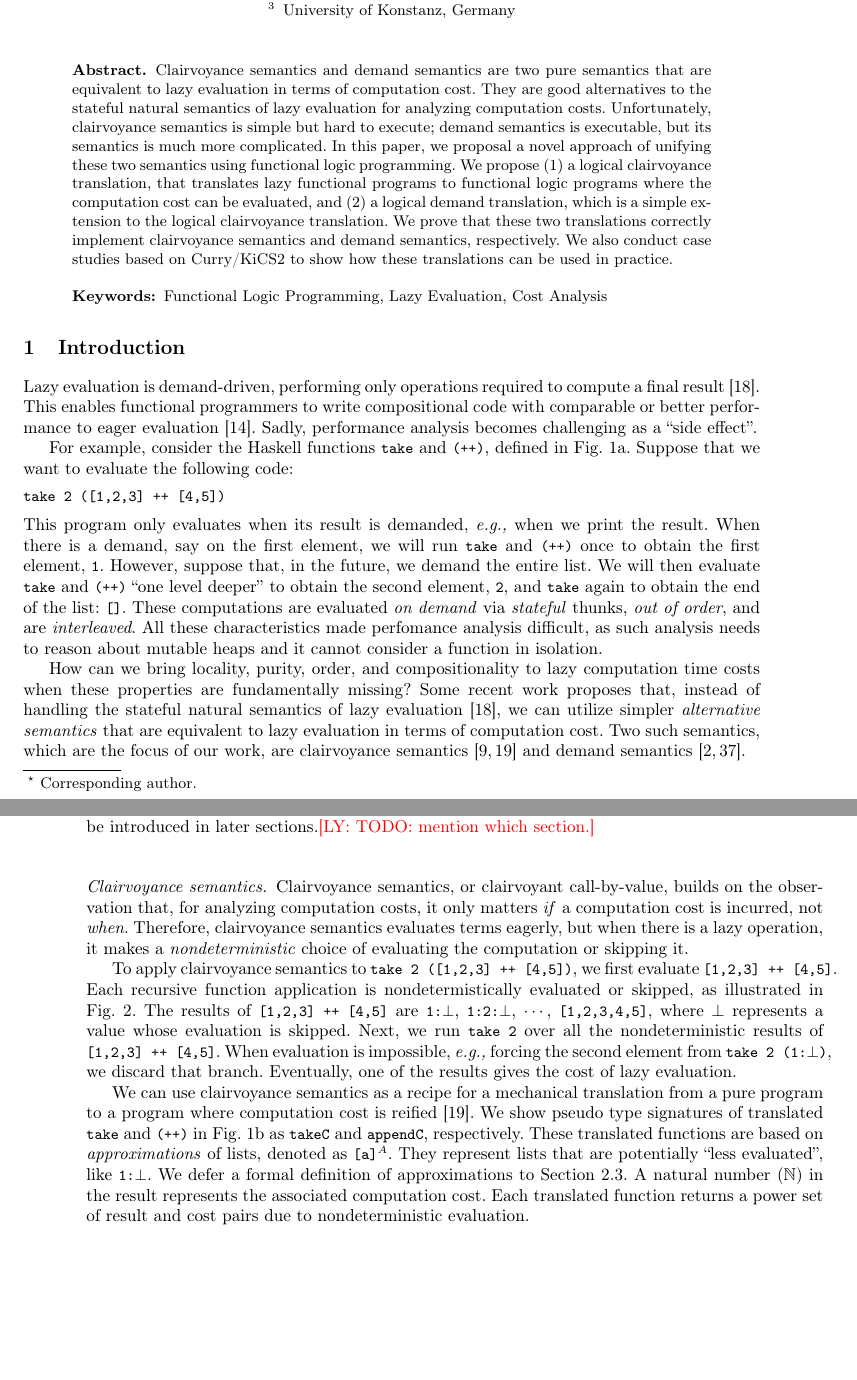
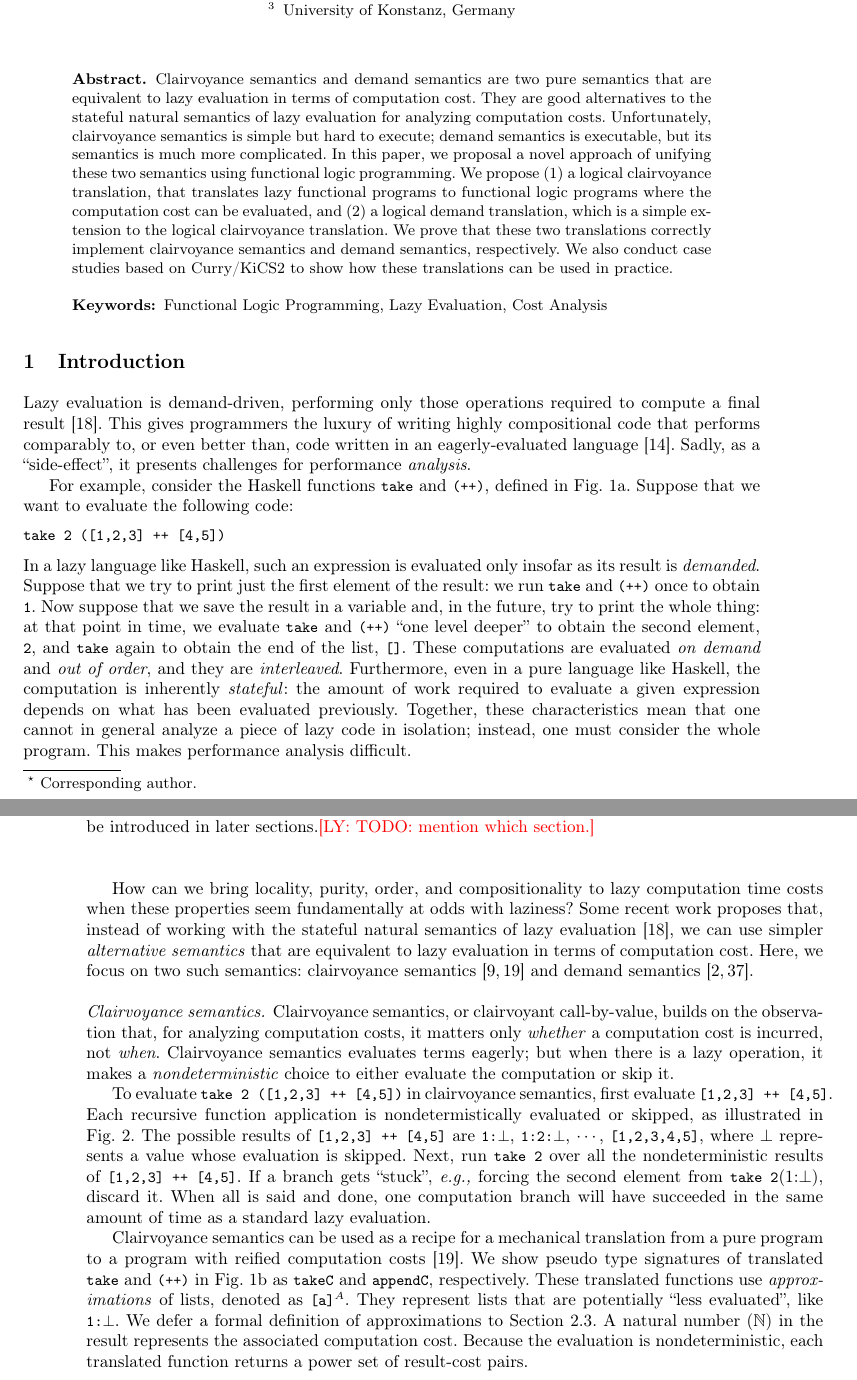
Before and after one commit to heraplem/logical-laziness-agda, a LaTeX paper (paper/paper.tex, which reads paper/intro.tex): two parts of pages 1 and 2 of 24, joined at a grey line, cut so that both start at the same text, the shorter picture padded with empty space. Compiled offline with pdfLaTeX.

Commit message:
paper | Intro: prose pass

```diff
--- a/paper/intro.tex
+++ b/paper/intro.tex
@@ -5,10 +5,9 @@
 %   half, with the FLP explanation in the second paragraph and the chatter about
 %   big ideas and contributions in the first. Something to consider.}
 
-\iffalse
-  In functional logic programming, one can represent a ``forward''
+\iffalse In functional logic programming, one can represent both a ``forward''
   nondeterministic program with \emph{choices}, and a ``backward'' demand-driven
-  program with \emph{free variables} with a single term using function
+  program with \emph{logic variables} with a single term using function
   inversion. Past research has shown the usefulness of this feature in different
   contexts.\ly{TODO: Citations.} \stl{This isn't entirely correct. You can do
     forwards or backwards computation with either choices or free variables.
@@ -21,14 +20,13 @@
   reasoning about the computation cost of lazy functional programs, clairvoyance
   semantics~\cite{clairvoyant,forking-paths} and demand
   semantics~\cite{bjerner1989,demand-semantics}, can both be represented using a
-  single program in a functional logic language.
-\fi
+  single program in a functional logic language.  \fi
 
-Lazy evaluation is demand-driven, performing only operations required to compute
-a final result~\cite{launchbury1993}. This enables functional programmers to
-write compositional code with comparable or better performance to eager
-evaluation~\cite{fp-matters}. Sadly, performance analysis becomes challenging as
-a ``side effect''.
+Lazy evaluation is demand-driven, performing only those operations required to
+compute a final result~\cite{launchbury1993}. This gives programmers the luxury
+of writing highly compositional code that performs comparably to, or even better
+than, code written in an eagerly-evaluated language~\cite{fp-matters}. Sadly, as
+a ``side-effect'', it presents challenges for performance \emph{analysis}.
 
 For example, consider the Haskell functions \cdh{take} and \cdh{(++)}, defined
 in \cref{fig:hs-example-original}. Suppose that we want to evaluate the
@@ -36,22 +34,28 @@ following code:
 \begin{lstlisting}[language=Haskell]
 take 2 ([1,2,3] ++ [4,5])
 \end{lstlisting}
-This program only evaluates when its result is demanded, \eg~when we print the
-result. When there is a demand, say on the first element, we will run \cdh{take}
-and \cdh{(++)} once to obtain the first element, \cdh{1}. However, suppose that,
-in the future, we demand the entire list. We will then evaluate \cdh{take} and
+In a lazy language like Haskell, such an expression is evaluated only insofar as
+its result is \emph{demanded}. Suppose that we try to print just the first
+element of the result: we run \cdh{take} and \cdh{(++)} once to obtain
+\cdh{1}. Now suppose that we save the result in a variable and, in the future,
+try to print the whole thing: at that point in time, we evaluate \cdh{take} and
 \cdh{(++)} ``one level deeper'' to obtain the second element, \cdh{2}, and
-\cdh{take} again to obtain the end of the list: \cdh{[]}. These computations are
-evaluated \emph{on demand} via \emph{stateful} thunks, \emph{out of order}, and
-are \emph{interleaved}. \iffalse Common cost models often cannot accommodate
-  some or all of these properties of laziness, leading to the aforementioned
-  difficulties in performance analysis.\ly{This claim does not make sense to me.
-    What cost models are you referring to? Also: we can loosely say ``cost
-    model'' later, but not in the beginning; it's not cost models for any cost;
-    it's specic to computation costs. We cannot model space cost, for example.}
-\fi All these characteristics made perfomance analysis difficult, as such
-analysis needs to reason about mutable heaps and it cannot consider a function
-in isolation.
+\cdh{take} again to obtain the end of the list, \cdh{[]}. These computations are
+evaluated \emph{on demand} and \emph{out of order}, and they are
+\emph{interleaved}. Furthermore, even in a pure language like Haskell, the
+computation is inherently \emph{stateful}: the amount of work required to
+evaluate a given expression depends on what has been evaluated previously.
+\iffalse
+  Common cost models often cannot accommodate some or all of these properties of
+  laziness, leading to the aforementioned difficulties in performance
+  analysis.\ly{This claim does not make sense to me.  What cost models are you
+    referring to?  Also: we can loosely say ``cost model'' later, but not in the
+    beginning; it's not cost models for any cost; it's specic to computation
+    costs. We cannot model space cost, for example.}
+\fi
+Together, these characteristics mean that one cannot in general analyze a piece
+of lazy code in isolation; instead, one must consider the whole program. This
+makes performance analysis difficult.
 
 \begin{figure}[t]
 \begin{subfigure}[b]{\textwidth}
@@ -109,11 +113,11 @@ appendD :: [a] -> [a] -> [a]$^A$ -> (([a]$^A$, [a]$^A$), $\mathbb{N}$)
 \end{figure}
 
 How can we bring locality, purity, order, and compositionality to lazy
-computation time costs when these properties are fundamentally missing? Some
-recent work proposes that, instead of handling the stateful natural semantics of
-lazy evaluation~\cite{launchbury1993}, we can utilize simpler \emph{alternative
-  semantics} that are equivalent to lazy evaluation in terms of computation
-cost. Two such semantics, which are the focus of our work, are clairvoyance
+computation time costs when these properties seem fundamentally at odds with
+laziness? Some recent work proposes that, instead of working with the stateful
+natural semantics of lazy evaluation~\cite{launchbury1993}, we can use simpler
+\emph{alternative semantics} that are equivalent to lazy evaluation in terms of
+computation cost. Here, we focus on two such semantics: clairvoyance
 semantics~\cite{clairvoyant,forking-paths} and demand
 semantics~\cite{bjerner1989,demand-semantics}.
 
@@ -258,38 +262,37 @@ mutable heaps, sharing, or our-of-order executions.
 
 \paragraph{Clairvoyance semantics.} Clairvoyance semantics, or clairvoyant
 call-by-value, builds on the observation that, for analyzing computation costs,
-it only matters \emph{if} a computation cost is incurred, not \emph{when}.
-Therefore, clairvoyance semantics evaluates terms eagerly, but when there is a
-lazy operation, it makes a \emph{nondeterministic} choice of evaluating the
-computation or skipping it.
+it matters only \emph{whether} a computation cost is incurred, not
+\emph{when}. Clairvoyance semantics evaluates terms eagerly; but when there is a
+lazy operation, it makes a \emph{nondeterministic} choice to either evaluate the
+computation or skip it.
 
-To apply clairvoyance semantics to \cdh{take 2 ([1,2,3] ++ [4,5])}, we first
+To evaluate \cdh{take 2 ([1,2,3] ++ [4,5])} in clairvoyance semantics, first
 evaluate \cdh{[1,2,3] ++ [4,5]}. Each recursive function application is
 nondetermistically evaluated or skipped, as illustrated in
-\cref{fig:forking-paths}. The results of \cdh{[1,2,3] ++ [4,5]} are
+\cref{fig:forking-paths}. The possible results of \cdh{[1,2,3] ++ [4,5]} are
 \lstinline[language=Haskell,breakatwhitespace,mathescape]{1:$\bot$},
 \lstinline[language=Haskell,breakatwhitespace,mathescape]{1:2:$\bot$}, $\cdots$,
 \cdh{[1,2,3,4,5]}, where $\bot$ represents a value whose evaluation is
-skipped. Next, we run \cdh{take 2} over all the
-nondeterministic results of \cdh{[1,2,3] ++ [4,5]}. When evaluation is
-impossible, \eg~forcing the second element from
-\lstinline[language=Haskell,breakatwhitespace,mathescape]{take 2 (1:$\bot$)}, we
-discard that branch. Eventually, one of the
-results gives the cost of lazy evaluation.
+skipped. Next, run \cdh{take 2} over all the nondeterministic results of
+\cdh{[1,2,3] ++ [4,5]}. If a branch gets ``stuck'', \eg~forcing the second
+element from \lstinline[language=Haskell,breakatwhitespace,mathescape]{take 2
+  (1:$\bot$)}, discard it. When all is said and done, one computation branch
+will have succeeded in the same amount of time as a standard lazy evaluation.
 
-We can use clairvoyance semantics as a recipe for a mechanical translation from
-a pure program to a program where computation cost is
-reified~\cite{forking-paths}. We show pseudo type signatures of translated
+Clairvoyance semantics can be used as a recipe for a mechanical translation from
+a pure program to a program with reified computation
+costs~\cite{forking-paths}. We show pseudo type signatures of translated
 \cdh{take} and \cdh{(++)} in \cref{fig:hs-example-clairvoyance} as \cdh{takeC}
-and \cdh{appendC}, respectively. These translated functions are based on
+and \cdh{appendC}, respectively. These translated functions use
 \emph{approximations} of lists, denoted as
 \lstinline[language=Haskell,breakatwhitespace,mathescape]{[a]$^A$}. They
 represent lists that are potentially ``less evaluated'', like
 \lstinline[language=Haskell,breakatwhitespace,mathescape]{1:$\bot$}. We defer a
 formal definition of approximations to \cref{subsec:values}. A natural
-number~($\mathbb{N}$) in the result represents the associated computation cost.
-Each translated function returns a power set of result and cost pairs due to
-nondeterministic evaluation.
+number~($\mathbb{N}$) in the result represents the associated computation
+cost. Because the evaluation is nondeterministic, each translated function
+returns a power set of result-cost pairs.
 
 We can use these translated functions to formally reason about the computation
 cost of lazy programs. One major drawback of this approach is that power sets in
```
Also changed, not shown: paper/intro.tex (74 more changed lines). Lines whose indentation alone changed are shown as unchanged.
